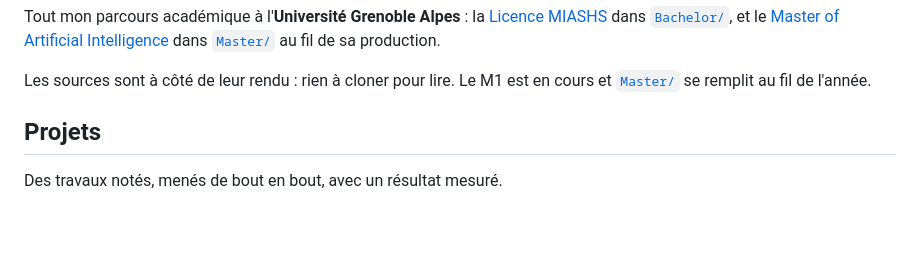
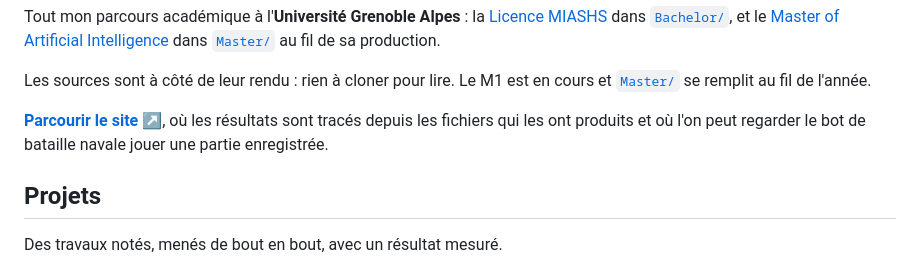
Before and after one commit to Tewf/University-Coursework, a Markdown page: README.fr.md, the part around the change. Drawn GitHub-style; blank space fills up the shorter version.

Commit message:
Point the READMEs at the published site
The front page is where the results are actually visible now, and nothing in
the repository said so.

```diff
--- a/README.fr.md
+++ b/README.fr.md
@@ -12,6 +12,10 @@ dans [`Bachelor/`](Bachelor/), et le
 
 Les sources sont à côté de leur rendu : rien à cloner pour lire.
 Le M1 est en cours et [`Master/`](Master/) se remplit au fil de l'année.
+
+**[Parcourir le site ↗](https://tewf.github.io/University-Coursework/)**, où les résultats
+sont tracés depuis les fichiers qui les ont produits et où l'on peut regarder le bot de
+bataille navale jouer une partie enregistrée.
 
 ## Projets
 
```
Also changed, not shown: README.md (+4 -0 lines).
